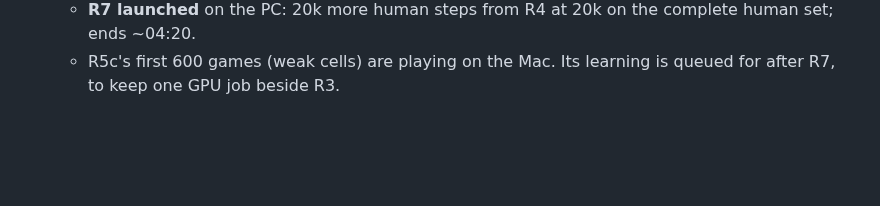
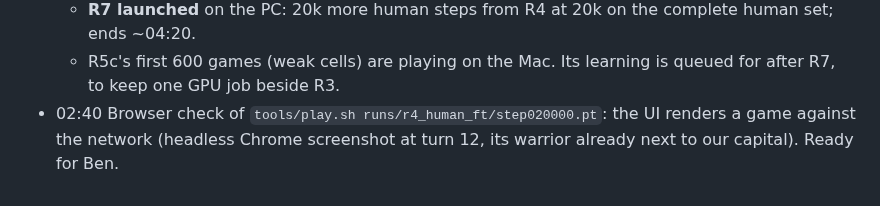
Before and after one commit to bengreff/polytopia, a Markdown page: docs/design/iteration-plan.md, the part around the change. Rendered like a GitHub page; blank space fills up the shorter version.

Commit message:
Status: play UI checked against R4 at 20k

```diff
--- a/docs/design/iteration-plan.md
+++ b/docs/design/iteration-plan.md
@@ -199,3 +199,6 @@ Decision rules:
     ends ~04:20.
   - R5c's first 600 games (weak cells) are playing on the Mac. Its learning is queued for after R7,
     to keep one GPU job beside R3.
+- 02:40 Browser check of `tools/play.sh runs/r4_human_ft/step020000.pt`: the UI renders a game
+  against the network (headless Chrome screenshot at turn 12, its warrior already next to our
+  capital). Ready for Ben.
```
